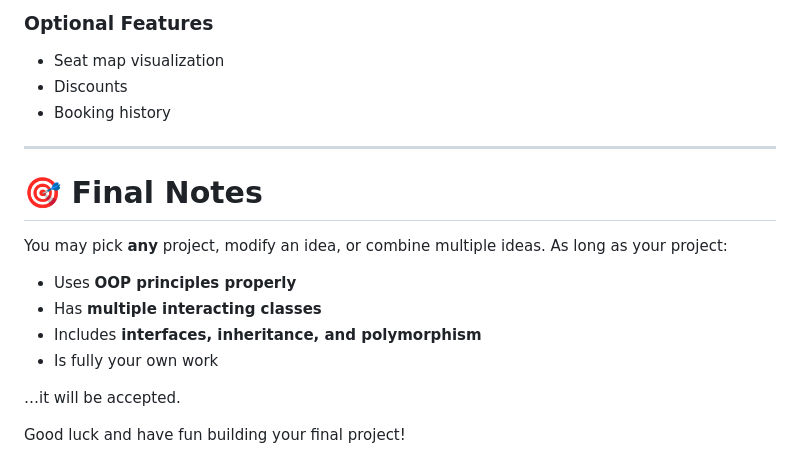
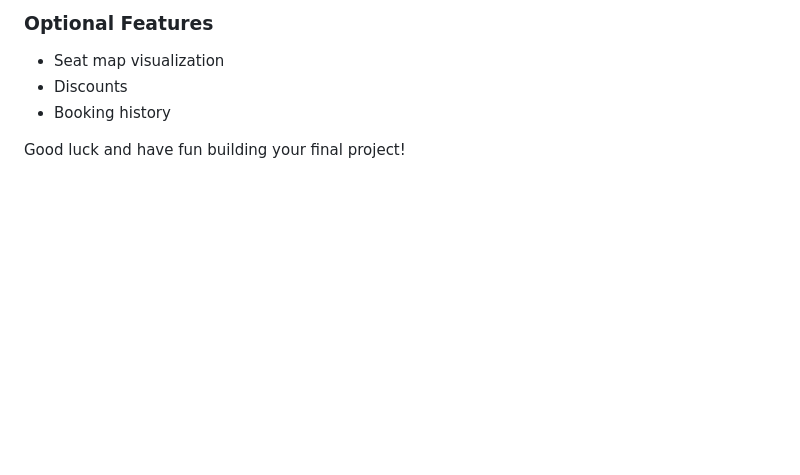
Before and after one commit to kocatekin/courses, a Markdown page: oop/en/projects.md, the part around the change. Rendered like a GitHub page; blank space fills up the shorter version.

```diff
--- a/oop/en/projects.md
+++ b/oop/en/projects.md
@@ -368,17 +368,5 @@ A system to browse movies, select seats, and book tickets.
 * Discounts
 * Booking history
 
----
-
-# 🎯 Final Notes
-
-You may pick **any** project, modify an idea, or combine multiple ideas. As long as your project:
-
-* Uses **OOP principles properly**
-* Has **multiple interacting classes**
-* Includes **interfaces, inheritance, and polymorphism**
-* Is fully your own work
-
-…it will be accepted.
 
 Good luck and have fun building your final project!
```
